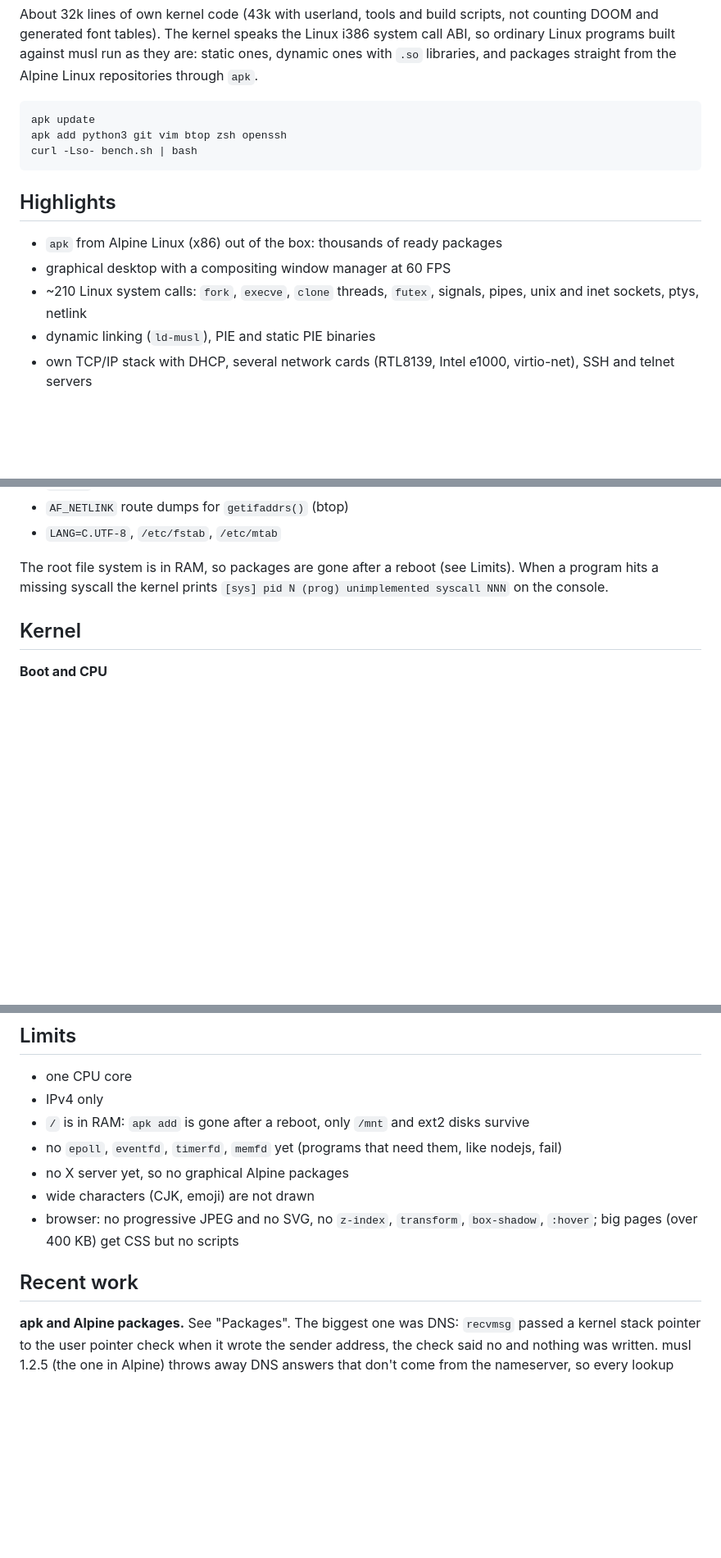
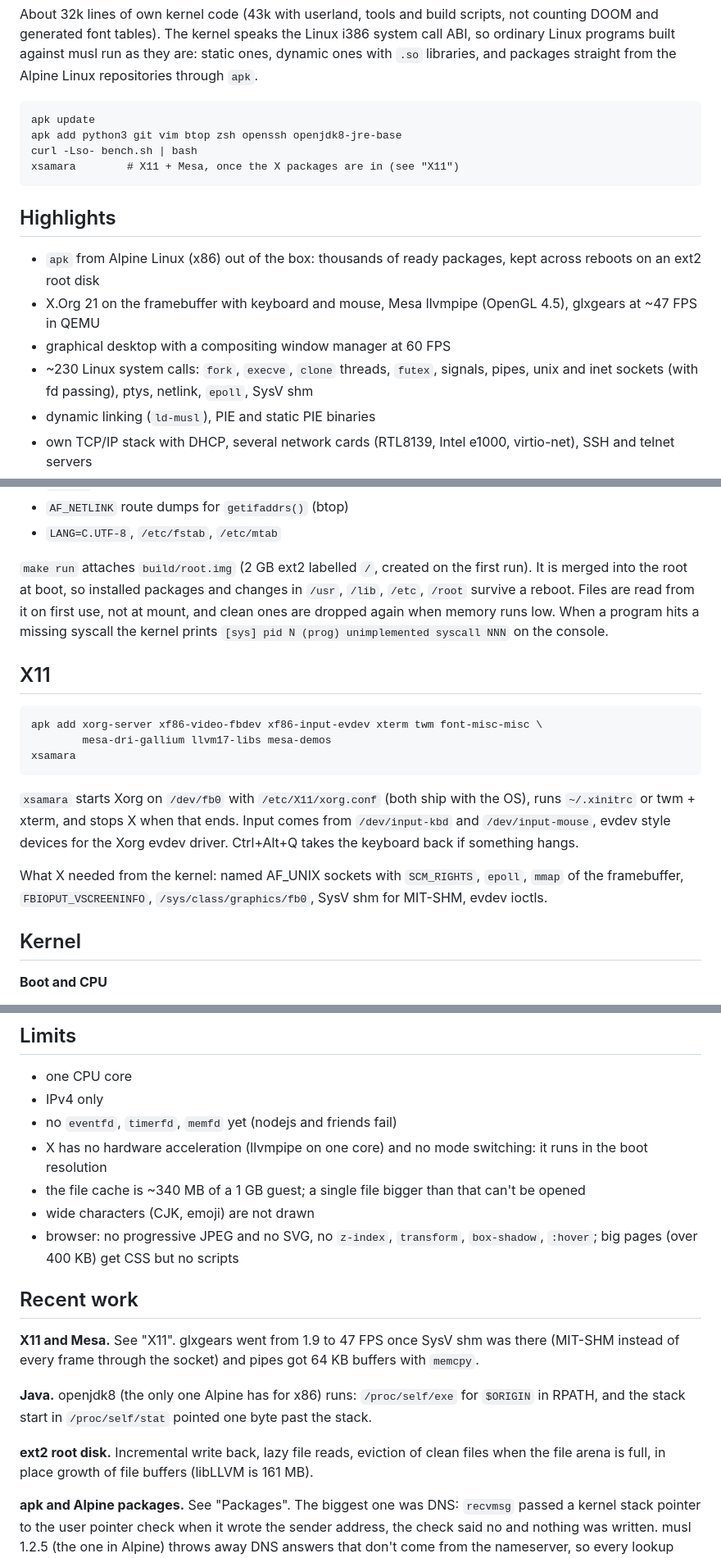
Before and after one commit to nekzzer/SamaraOS, a Markdown page: README.md, 3 parts joined by grey strips. Shown at 82% size. Rendered like a GitHub page; blank space fills up the shorter version.

Commit message:
readme: x11, java, ext2 root disk

````diff
--- a/README.md
+++ b/README.md
@@ -11,16 +11,21 @@ packages straight from the Alpine Linux repositories through `apk`.
 
 ```
 apk update
-apk add python3 git vim btop zsh openssh
+apk add python3 git vim btop zsh openssh openjdk8-jre-base
 curl -Lso- bench.sh | bash
+xsamara        # X11 + Mesa, once the X packages are in (see "X11")
 ```
 
 ## Highlights
 
-* `apk` from Alpine Linux (x86) out of the box: thousands of ready packages
+* `apk` from Alpine Linux (x86) out of the box: thousands of ready packages,
+  kept across reboots on an ext2 root disk
+* X.Org 21 on the framebuffer with keyboard and mouse, Mesa llvmpipe
+  (OpenGL 4.5), glxgears at ~47 FPS in QEMU
 * graphical desktop with a compositing window manager at 60 FPS
-* ~210 Linux system calls: `fork`, `execve`, `clone` threads, `futex`,
-  signals, pipes, unix and inet sockets, ptys, netlink
+* ~230 Linux system calls: `fork`, `execve`, `clone` threads, `futex`,
+  signals, pipes, unix and inet sockets (with fd passing), ptys, netlink,
+  `epoll`, SysV shm
 * dynamic linking (`ld-musl`), PIE and static PIE binaries
 * own TCP/IP stack with DHCP, several network cards (RTL8139, Intel e1000,
   virtio-net), SSH and telnet servers
@@ -105,9 +111,30 @@ figlet. What it took on the kernel side:
 * `AF_NETLINK` route dumps for `getifaddrs()` (btop)
 * `LANG=C.UTF-8`, `/etc/fstab`, `/etc/mtab`
 
-The root file system is in RAM, so packages are gone after a reboot (see
-Limits). When a program hits a missing syscall the kernel prints
+`make run` attaches `build/root.img` (2 GB ext2 labelled `/`, created on the
+first run). It is merged into the root at boot, so installed packages and
+changes in `/usr`, `/lib`, `/etc`, `/root` survive a reboot. Files are read
+from it on first use, not at mount, and clean ones are dropped again when
+memory runs low. When a program hits a missing syscall the kernel prints
 `[sys] pid N (prog) unimplemented syscall NNN` on the console.
+
+## X11
+
+```
+apk add xorg-server xf86-video-fbdev xf86-input-evdev xterm twm font-misc-misc \
+        mesa-dri-gallium llvm17-libs mesa-demos
+xsamara
+```
+
+`xsamara` starts Xorg on `/dev/fb0` with `/etc/X11/xorg.conf` (both ship
+with the OS), runs `~/.xinitrc` or twm + xterm, and stops X when that
+ends. Input comes from `/dev/input-kbd` and `/dev/input-mouse`, evdev style
+devices for the Xorg evdev driver. Ctrl+Alt+Q takes the keyboard back if
+something hangs.
+
+What X needed from the kernel: named AF_UNIX sockets with `SCM_RIGHTS`,
+`epoll`, `mmap` of the framebuffer, `FBIOPUT_VSCREENINFO`,
+`/sys/class/graphics/fb0`, SysV shm for MIT-SHM, evdev ioctls.
 
 ## Kernel
 
@@ -404,16 +434,28 @@ Pass them with `make run APPEND="..."`.
 
 * one CPU core
 * IPv4 only
-* `/` is in RAM: `apk add` is gone after a reboot, only `/mnt` and ext2
-  disks survive
-* no `epoll`, `eventfd`, `timerfd`, `memfd` yet (programs that need them,
-  like nodejs, fail)
-* no X server yet, so no graphical Alpine packages
+* no `eventfd`, `timerfd`, `memfd` yet (nodejs and friends fail)
+* X has no hardware acceleration (llvmpipe on one core) and no mode
+  switching: it runs in the boot resolution
+* the file cache is ~340 MB of a 1 GB guest; a single file bigger than
+  that can't be opened
 * wide characters (CJK, emoji) are not drawn
 * browser: no progressive JPEG and no SVG, no `z-index`, `transform`,
   `box-shadow`, `:hover`; big pages (over 400 KB) get CSS but no scripts
 
 ## Recent work
+
+**X11 and Mesa.** See "X11". glxgears went from 1.9 to 47 FPS once SysV
+shm was there (MIT-SHM instead of every frame through the socket) and pipes
+got 64 KB buffers with `memcpy`.
+
+**Java.** openjdk8 (the only one Alpine has for x86) runs: `/proc/self/exe`
+for `$ORIGIN` in RPATH, and the stack start in `/proc/self/stat` pointed
+one byte past the stack.
+
+**ext2 root disk.** Incremental write back, lazy file reads, eviction of
+clean files when the file arena is full, in place growth of file buffers
+(libLLVM is 161 MB).
 
 **apk and Alpine packages.** See "Packages". The biggest one was DNS:
 `recvmsg` passed a kernel stack pointer to the user pointer check when it
````
Also changed, not shown: other parts of README.md (+8 -4 lines).
